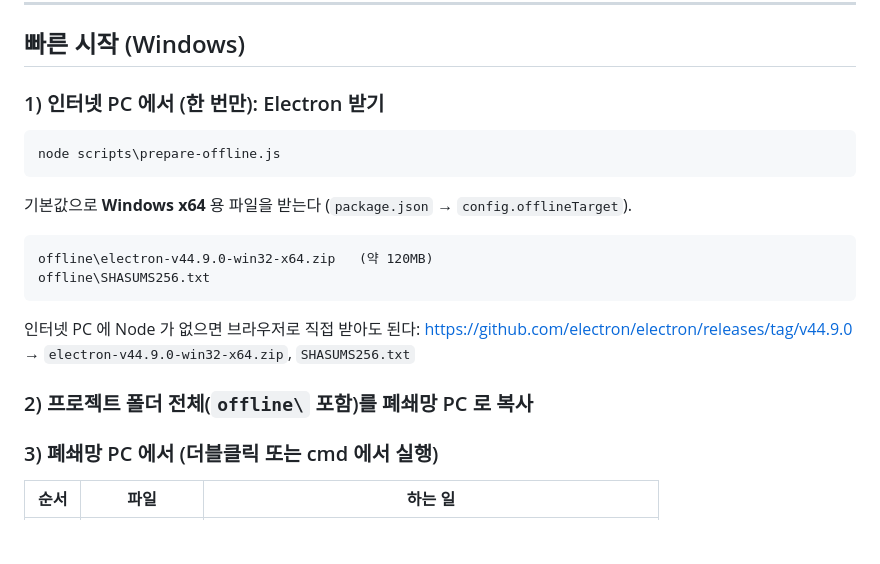
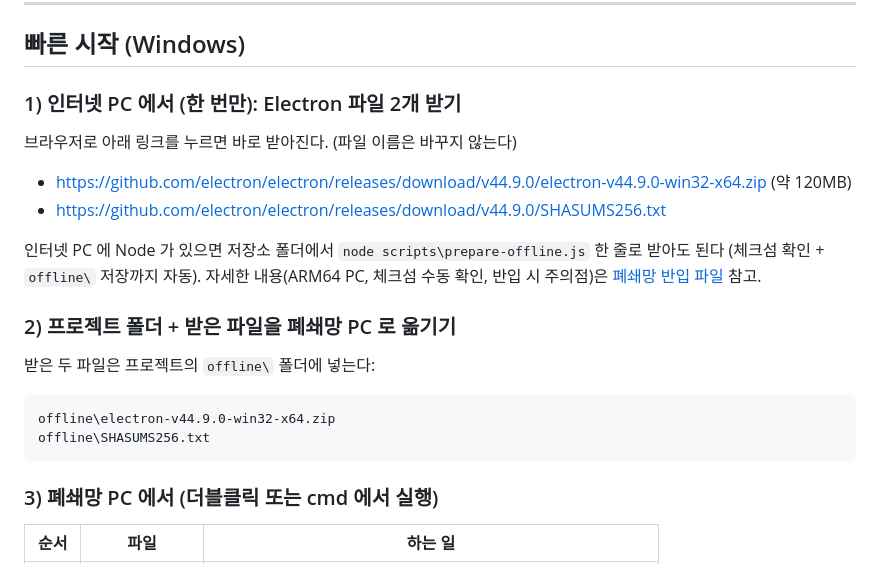
Before and after one commit to YuNineTales/my_repo_yu, a Markdown page: README.md, the part around one of its changes. Rendered like a GitHub page; blank space fills up the shorter version.

````diff
--- a/README.md
+++ b/README.md
@@ -35,23 +35,24 @@
 
 ## 빠른 시작 (Windows)
 
-### 1) 인터넷 PC 에서 (한 번만): Electron 받기
+### 1) 인터넷 PC 에서 (한 번만): Electron 파일 2개 받기
 
-```bat
-node scripts\prepare-offline.js
-```
+브라우저로 아래 링크를 누르면 바로 받아진다. (파일 이름은 바꾸지 않는다)
 
-기본값으로 **Windows x64** 용 파일을 받는다 (`package.json` → `config.offlineTarget`).
+- https://github.com/electron/electron/releases/download/v44.9.0/electron-v44.9.0-win32-x64.zip (약 120MB)
+- https://github.com/electron/electron/releases/download/v44.9.0/SHASUMS256.txt
+
+인터넷 PC 에 Node 가 있으면 저장소 폴더에서 `node scripts\prepare-offline.js` 한 줄로 받아도 된다 (체크섬 확인 + `offline\` 저장까지 자동).
+자세한 내용(ARM64 PC, 체크섬 수동 확인, 반입 시 주의점)은 [폐쇄망 반입 파일](#폐쇄망-반입-파일) 참고.
+
+### 2) 프로젝트 폴더 + 받은 파일을 폐쇄망 PC 로 옮기기
+
+받은 두 파일은 프로젝트의 `offline\` 폴더에 넣는다:
 
 ```
-offline\electron-v44.9.0-win32-x64.zip   (약 120MB)
+offline\electron-v44.9.0-win32-x64.zip
 offline\SHASUMS256.txt
 ```
-
-인터넷 PC 에 Node 가 없으면 브라우저로 직접 받아도 된다:
-https://github.com/electron/electron/releases/tag/v44.9.0 → `electron-v44.9.0-win32-x64.zip`, `SHASUMS256.txt`
-
-### 2) 프로젝트 폴더 전체(`offline\` 포함)를 폐쇄망 PC 로 복사
 
 ### 3) 폐쇄망 PC 에서 (더블클릭 또는 cmd 에서 실행)
 
````
Also changed, not shown: other parts of README.md (+60 -5 lines).
